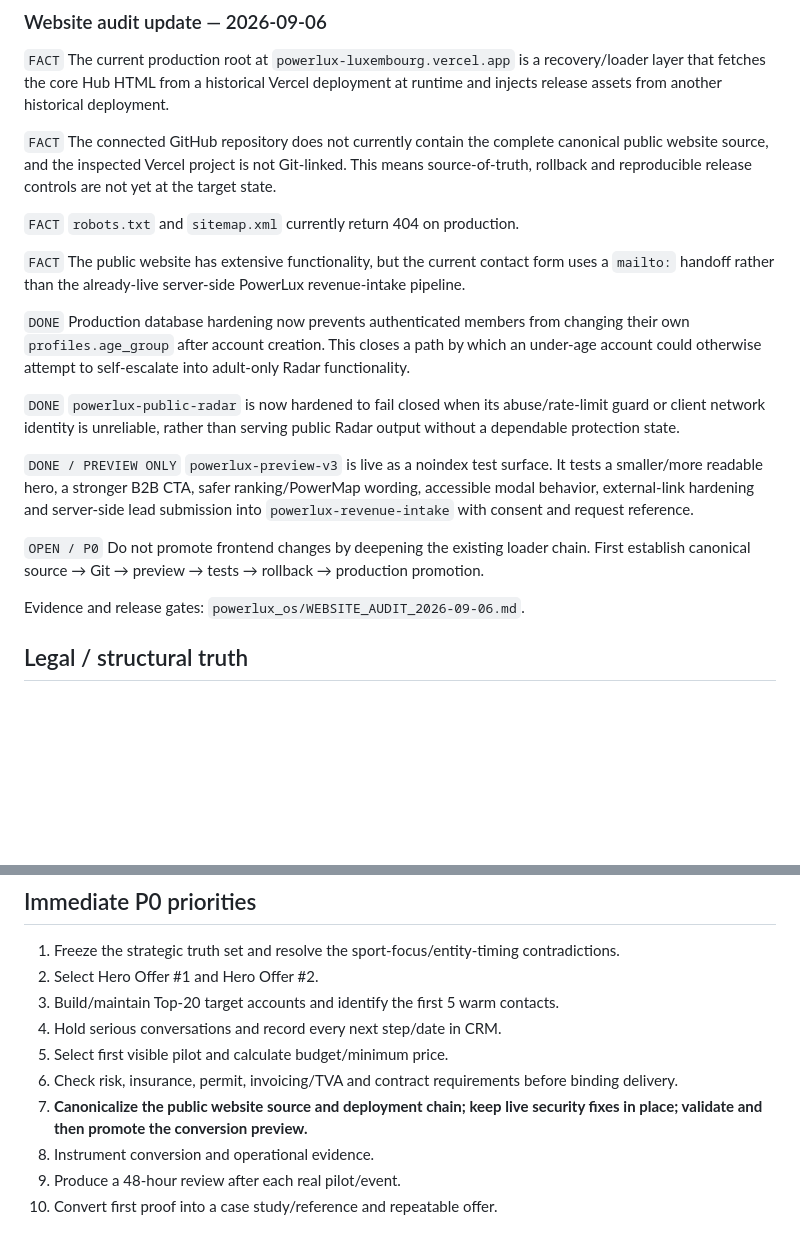
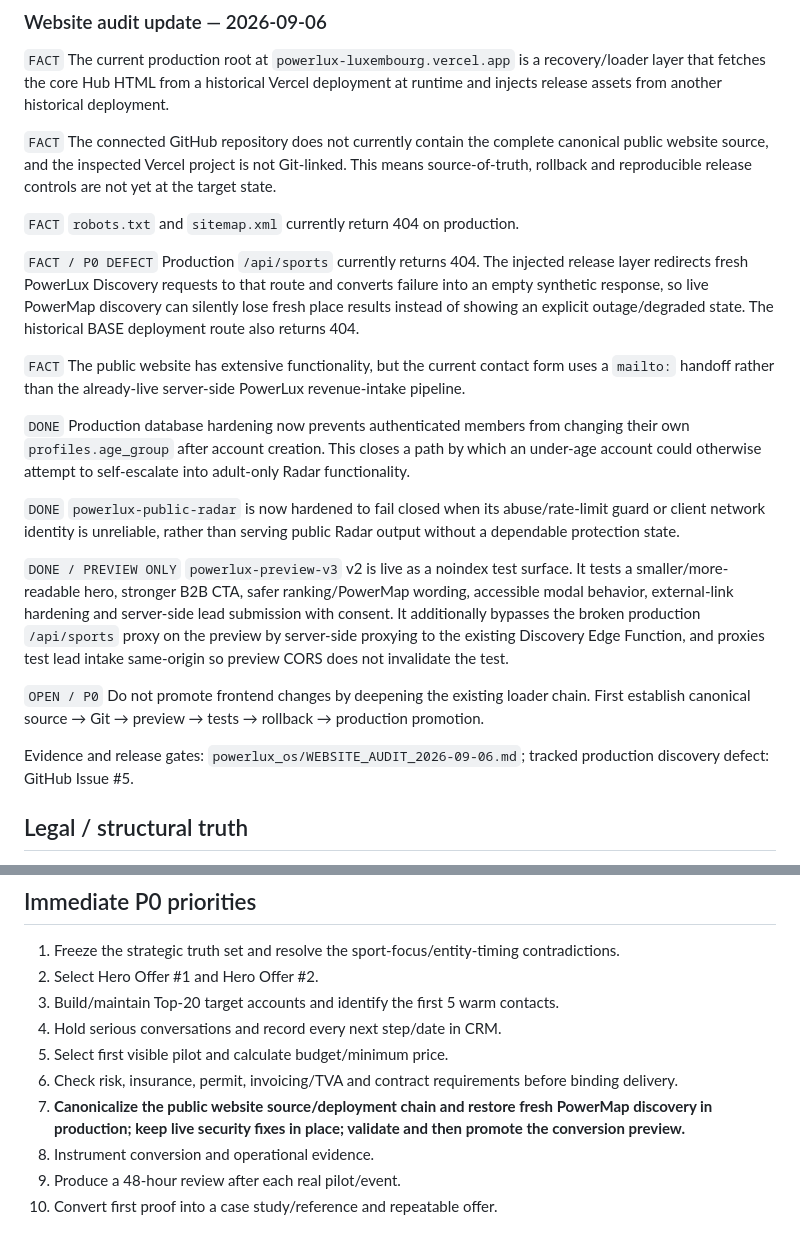
Before and after one commit to eristda000-create/powerlux-luxemburg, a Markdown page: powerlux_os/CURRENT_STATE.md, 2 parts joined by grey strips. Drawn GitHub-style; blank space fills up the shorter version.

Commit message:
Record verified PowerMap discovery defect and preview remediation

```diff
--- a/powerlux_os/CURRENT_STATE.md
+++ b/powerlux_os/CURRENT_STATE.md
@@ -51,17 +51,19 @@ These are targets, not verified accomplishments.
 
 `FACT` `robots.txt` and `sitemap.xml` currently return 404 on production.
 
+`FACT / P0 DEFECT` Production `/api/sports` currently returns 404. The injected release layer redirects fresh PowerLux Discovery requests to that route and converts failure into an empty synthetic response, so live PowerMap discovery can silently lose fresh place results instead of showing an explicit outage/degraded state. The historical BASE deployment route also returns 404.
+
 `FACT` The public website has extensive functionality, but the current contact form uses a `mailto:` handoff rather than the already-live server-side PowerLux revenue-intake pipeline.
 
 `DONE` Production database hardening now prevents authenticated members from changing their own `profiles.age_group` after account creation. This closes a path by which an under-age account could otherwise attempt to self-escalate into adult-only Radar functionality.
 
 `DONE` `powerlux-public-radar` is now hardened to fail closed when its abuse/rate-limit guard or client network identity is unreliable, rather than serving public Radar output without a dependable protection state.
 
-`DONE / PREVIEW ONLY` `powerlux-preview-v3` is live as a noindex test surface. It tests a smaller/more readable hero, a stronger B2B CTA, safer ranking/PowerMap wording, accessible modal behavior, external-link hardening and server-side lead submission into `powerlux-revenue-intake` with consent and request reference.
+`DONE / PREVIEW ONLY` `powerlux-preview-v3` v2 is live as a noindex test surface. It tests a smaller/more-readable hero, stronger B2B CTA, safer ranking/PowerMap wording, accessible modal behavior, external-link hardening and server-side lead submission with consent. It additionally bypasses the broken production `/api/sports` proxy on the preview by server-side proxying to the existing Discovery Edge Function, and proxies test lead intake same-origin so preview CORS does not invalidate the test.
 
 `OPEN / P0` Do not promote frontend changes by deepening the existing loader chain. First establish canonical source → Git → preview → tests → rollback → production promotion.
 
-Evidence and release gates: `powerlux_os/WEBSITE_AUDIT_2026-09-06.md`.
+Evidence and release gates: `powerlux_os/WEBSITE_AUDIT_2026-09-06.md`; tracked production discovery defect: GitHub Issue #5.
 
 ## Legal / structural truth
 `OPEN` Final entity/legal/tax/insurance configuration is not treated as completed by the source material. The strategy documents discuss company + sport structure/ASBL variants, but implementation requires legal/tax/insurance validation.
@@ -82,7 +84,7 @@ Do not silently merge these into one claim. Treat sport-focus and entity timing
 4. Hold serious conversations and record every next step/date in CRM.
 5. Select first visible pilot and calculate budget/minimum price.
 6. Check risk, insurance, permit, invoicing/TVA and contract requirements before binding delivery.
-7. **Canonicalize the public website source and deployment chain; keep live security fixes in place; validate and then promote the conversion preview.**
+7. **Canonicalize the public website source/deployment chain and restore fresh PowerMap discovery in production; keep live security fixes in place; validate and then promote the conversion preview.**
 8. Instrument conversion and operational evidence.
 9. Produce a 48-hour review after each real pilot/event.
 10. Convert first proof into a case study/reference and repeatable offer.
```
